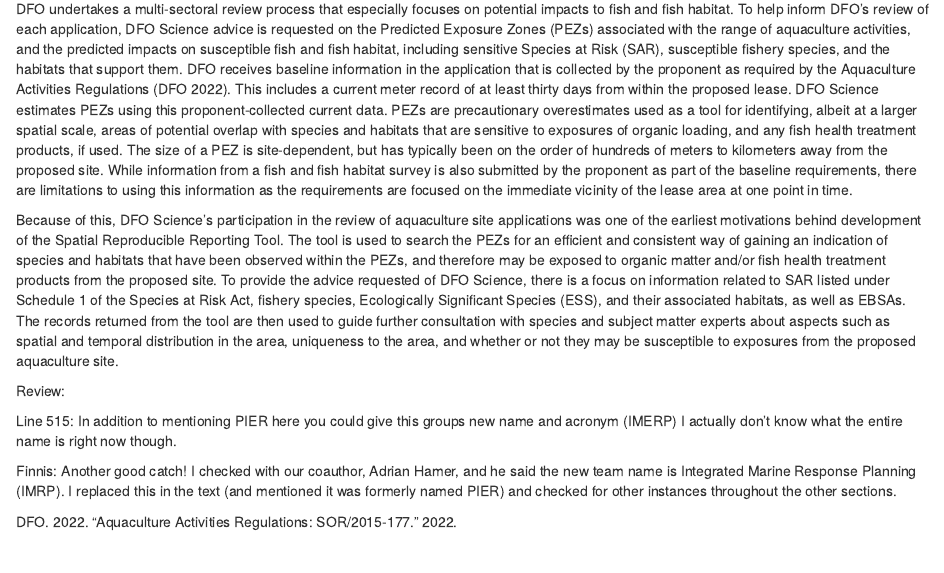
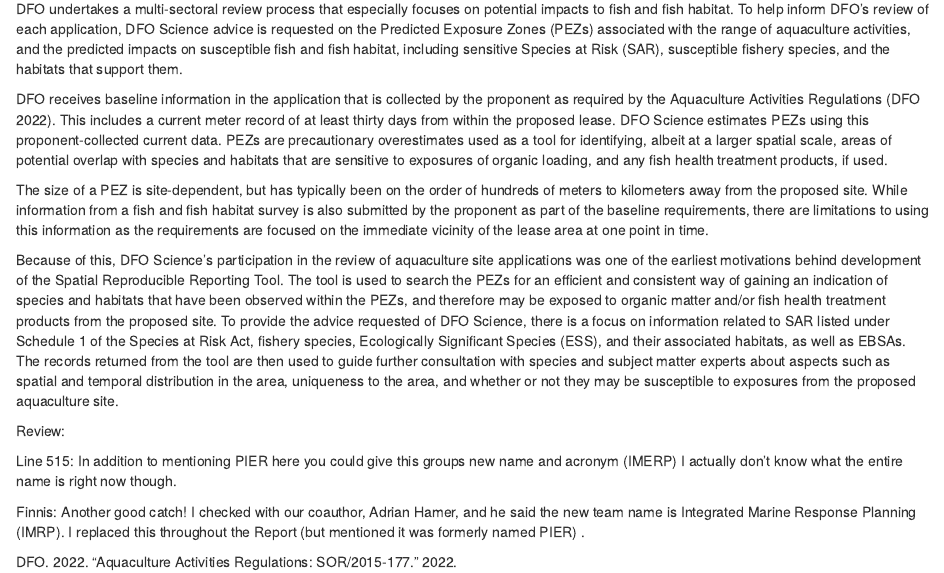
Before and after one commit to AtlanticR/reproducible-rap-report, an R Markdown document (03_reportUse.Rmd): the page in a window 1100 px wide, from 890 px down. Rendered offline with R 4.5, knitr and Pandoc, with nearby package versions; drawn as R Markdown's standard HTML page in place of the format the file asks for.

Commit message:
Fix the Report Use section

```diff
--- a/03_reportUse.Rmd
+++ b/03_reportUse.Rmd
@@ -26,4 +28,4 @@ Review:
 Line 515: In addition to mentioning PIER here you could give this groups new name and acronym (IMERP) I actually don't know what the entire name is right now though.
 \pagebreak
 
-Finnis: Another good catch! I checked with our coauthor, Adrian Hamer, and he said the new team name is Integrated Marine Response Planning (IMRP). I replaced this in the text (and mentioned it was formerly named PIER) and checked for other instances throughout the other sections.
+Finnis: Another good catch! I checked with our coauthor, Adrian Hamer, and he said the new team name is Integrated Marine Response Planning (IMRP). I replaced this throughout the Report (but mentioned it was formerly named PIER) .
```
Also changed, not shown: 03_reportUse.Rmd (2 more changed lines).
